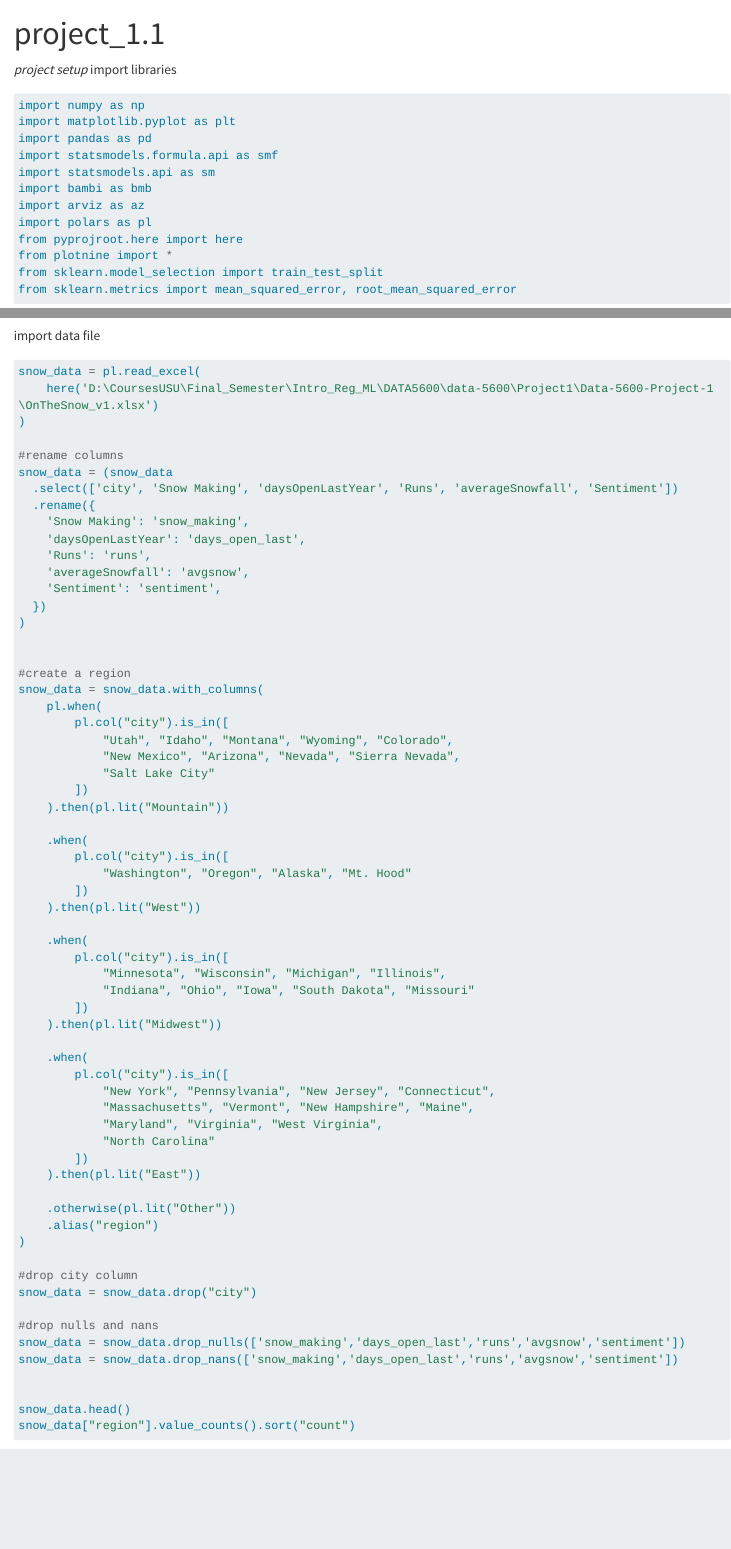
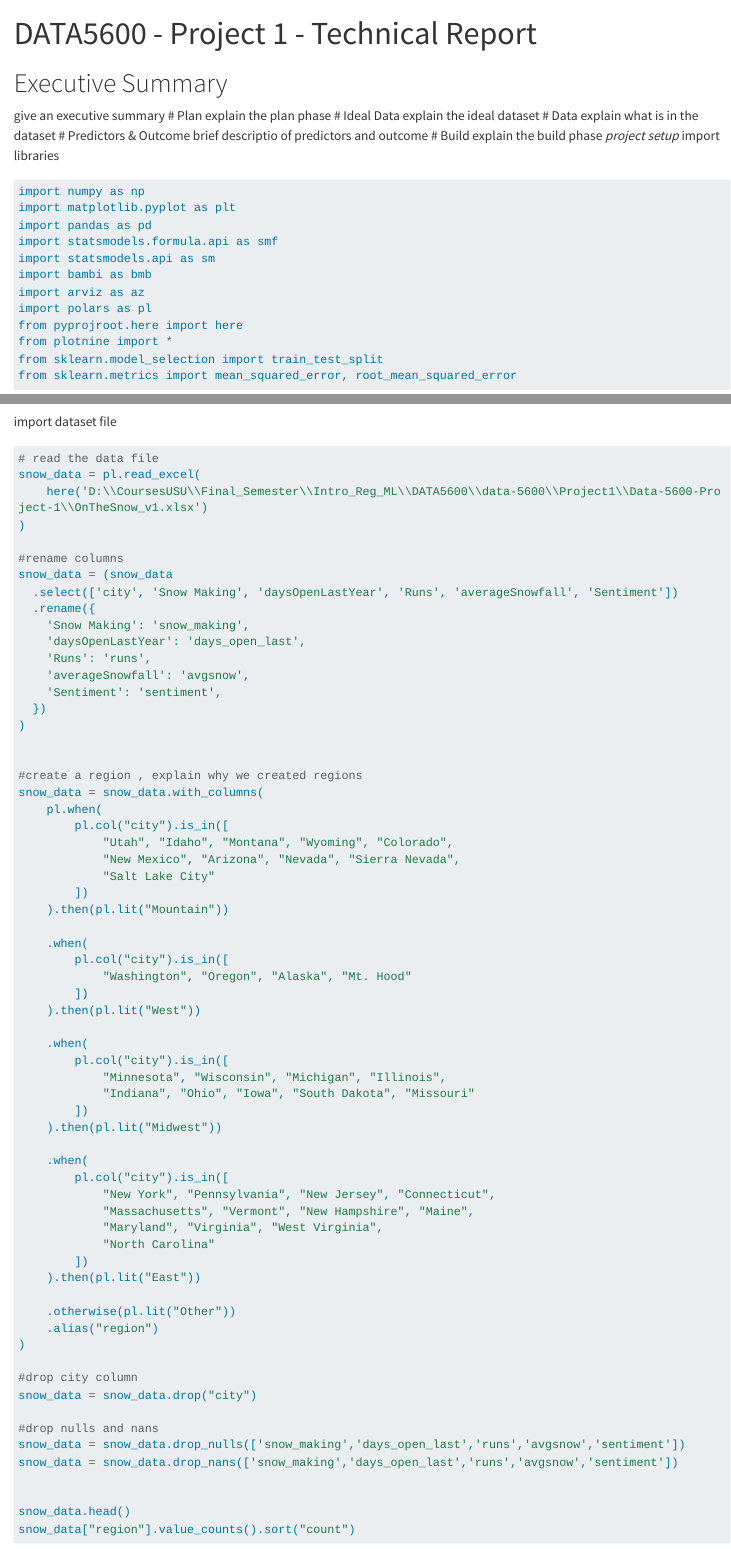
Before and after one commit to MeganBagley/Data-5600-Project-1, a Quarto document (Meg_test_Proj1.qmd): the page in a window 1100 px wide, from its top, and a second part further down, joined at a grey line. Rendered offline with R 4.5, knitr and Pandoc in place of Quarto, with nearby package versions; some code elsewhere in the file could not run offline; long lines of code are wrapped.

Commit message:
Meg_test_Proj1.qmd

````diff
--- a/Meg_test_Proj1.qmd
+++ b/Meg_test_Proj1.qmd
@@ -1,10 +1,22 @@
 ---
-title: "project_1.1"
+title: "DATA5600 - Project 1 - Technical Report"
+authors : "Jonah Crocker, Megan Bagley, Abrar Malik"
 format: html
 engine: jupyter
 jupyter: python3
 ---
-
+# Executive Summary
+give an executive summary
+# Plan
+explain the plan phase
+# Ideal Data
+explain the ideal dataset
+# Data
+explain what is in the dataset
+# Predictors & Outcome
+brief descriptio of predictors and outcome
+# Build
+explain the build phase
 *project setup*
 import libraries
 ```{python}
@@ -22,10 +34,11 @@ from sklearn.model_selection import train_test_split
 from sklearn.metrics import mean_squared_error, root_mean_squared_error
 ```
 
-import data file
+import dataset file
 ```{python}
+# read the data file
 snow_data = pl.read_excel(
-    here('D:\CoursesUSU\Final_Semester\Intro_Reg_ML\DATA5600\data-5600\Project1\Data-5600-Project-1\OnTheSnow_v1.xlsx')
+    here('D:\\CoursesUSU\\Final_Semester\\Intro_Reg_ML\\DATA5600\\data-5600\\Project1\\Data-5600-Project-1\\OnTheSnow_v1.xlsx')
 )
 
 #rename columns
@@ -41,7 +54,7 @@ snow_data = (snow_data
 )
 
 
-#create a region
+#create a region , explain why we created regions
 snow_data = snow_data.with_columns(
     pl.when(
         pl.col("city").is_in([
````
Also changed, not shown: Meg_test_Proj1.qmd (20 more changed lines).
